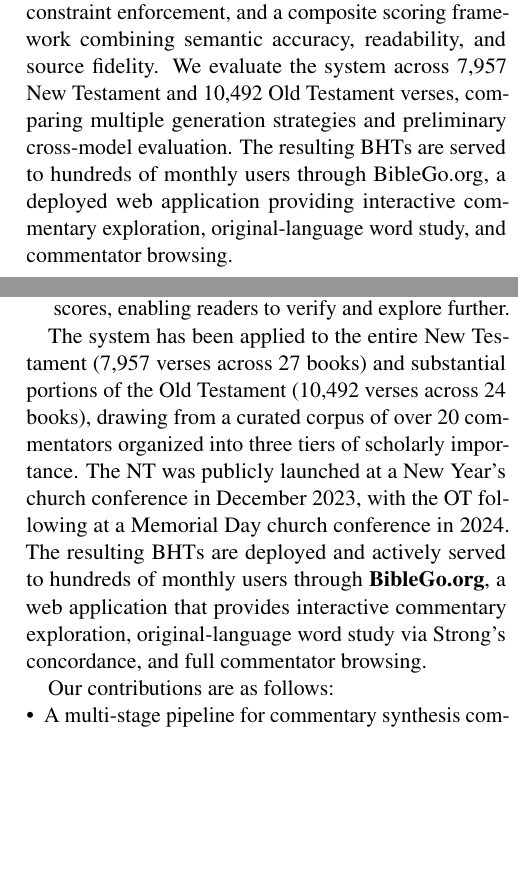
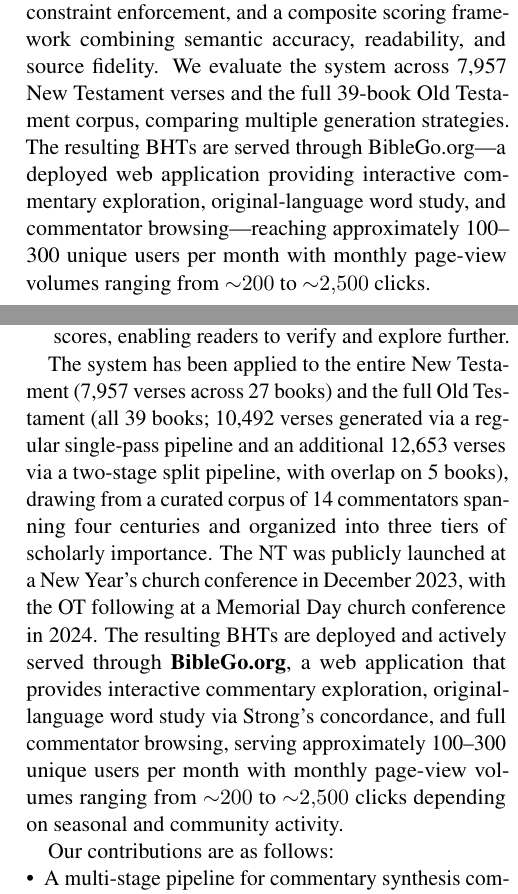
Before and after one commit to Church-Life-Apps/BibleGoPaper, a LaTeX paper (paper.tex, which reads sections/abstract.tex, sections/introduction.tex): two parts of the columns of pages 1 and 2 of 13, joined at a grey line, cut so that both start at the same text, the shorter picture padded with empty space. Compiled offline with pdfLaTeX.

Commit message:
OT coverage: acknowledge full 39-book corpus via regular + split pipelines
The 24 books / 10,492 verses figure reflects only the 'regular' pipeline
variant. In production, split-a + split-b BHTs are concatenated and served
for 15 additional narrative/historical OT books plus 5 overlap books with
regular (per src/scripts/post_ot_bhts.py). Together the two pipelines cover
all 39 OT books.

- abstract.tex: replaced '10,492 Old Testament verses' with 'the full
  39-book Old Testament corpus'; dropped 'preliminary cross-model
  evaluation' (never happened during the project).
- introduction.tex: replaced 'substantial portions of the Old Testament
  (10,492 verses across 24 books)' with a breakdown of the two pipelines
  and the 5-book overlap.

```diff
--- a/sections/abstract.tex
+++ b/sections/abstract.tex
@@ -1 +1 @@
-Centuries of biblical scholarship have produced a rich corpus of verse-by-verse commentary from theologians spanning diverse traditions and eras. However, accessing and synthesizing insights from multiple commentators remains a time-consuming task, even for dedicated students of the Bible. We present \textbf{BibleGoAI}, a system that leverages large language models (LLMs), retrieval-augmented generation (RAG), and semantic similarity scoring to automatically produce concise, source-adherent summary paragraphs---called \textit{Brief Helpful Texts} (BHTs)---from curated multi-author commentary. Each BHT distills the most striking insights from up to nine primary commentators into a single 30--80 word paragraph, with automated quality scoring and provenance tracking via footnotes. We describe the full pipeline: quote extraction, tiered synthesis, multi-strategy retrieval, iterative generation with constraint enforcement, and a composite scoring framework combining semantic accuracy, readability, and source fidelity. We evaluate the system across 7{,}957 New Testament and 10{,}492 Old Testament verses, comparing multiple generation strategies and preliminary cross-model evaluation. The resulting BHTs are served to hundreds of monthly users through BibleGo.org, a deployed web application providing interactive commentary exploration, original-language word study, and commentator browsing.
+Centuries of biblical scholarship have produced a rich corpus of verse-by-verse commentary from theologians spanning diverse traditions and eras. However, accessing and synthesizing insights from multiple commentators remains a time-consuming task, even for dedicated students of the Bible. We present \textbf{BibleGoAI}, a system that leverages large language models (LLMs), retrieval-augmented generation (RAG), and semantic similarity scoring to automatically produce concise, source-adherent summary paragraphs---called \textit{Brief Helpful Texts} (BHTs)---from curated multi-author commentary. Each BHT distills the most striking insights from up to nine primary commentators into a single 30--80 word paragraph, with automated quality scoring and provenance tracking via footnotes. We describe the full pipeline: quote extraction, tiered synthesis, multi-strategy retrieval, iterative generation with constraint enforcement, and a composite scoring framework combining semantic accuracy, readability, and source fidelity. We evaluate the system across 7{,}957 New Testament verses and the full 39-book Old Testament corpus, comparing multiple generation strategies. The resulting BHTs are served through BibleGo.org---a deployed web application providing interactive commentary exploration, original-language word study, and commentator browsing---reaching approximately 100--300 unique users per month with monthly page-view volumes ranging from ${\sim}200$ to ${\sim}2{,}500$ clicks.
--- a/sections/introduction.tex
+++ b/sections/introduction.tex
@@ -12,7 +12,7 @@ In this paper, we present \textbf{BibleGoAI}, a multi-stage pipeline that transf
     \item \textbf{Traceability}: Every claim in a BHT is linked back to its source commentary via footnotes with similarity scores, enabling readers to verify and explore further.
 \end{enumerate}
 
-The system has been applied to the entire New Testament (7{,}957 verses across 27 books) and substantial portions of the Old Testament (10{,}492 verses across 24 books), drawing from a curated corpus of over 20 commentators organized into three tiers of scholarly importance. The NT was publicly launched at a New Year's church conference in December 2023, with the OT following at a Memorial Day church conference in 2024. The resulting BHTs are deployed and actively served to hundreds of monthly users through \textbf{BibleGo.org}, a web application that provides interactive commentary exploration, original-language word study via Strong's concordance, and full commentator browsing.
+The system has been applied to the entire New Testament (7{,}957 verses across 27 books) and the full Old Testament (all 39 books; 10{,}492 verses generated via a regular single-pass pipeline and an additional 12{,}653 verses via a two-stage split pipeline, with overlap on 5 books), drawing from a curated corpus of 14 commentators spanning four centuries and organized into three tiers of scholarly importance. The NT was publicly launched at a New Year's church conference in December 2023, with the OT following at a Memorial Day church conference in 2024. The resulting BHTs are deployed and actively served through \textbf{BibleGo.org}, a web application that provides interactive commentary exploration, original-language word study via Strong's concordance, and full commentator browsing, serving approximately 100--300 unique users per month with monthly page-view volumes ranging from ${\sim}200$ to ${\sim}2{,}500$ clicks depending on seasonal and community activity.
 
 Our contributions are as follows:
 \begin{itemize}[nosep,leftmargin=*]
```
